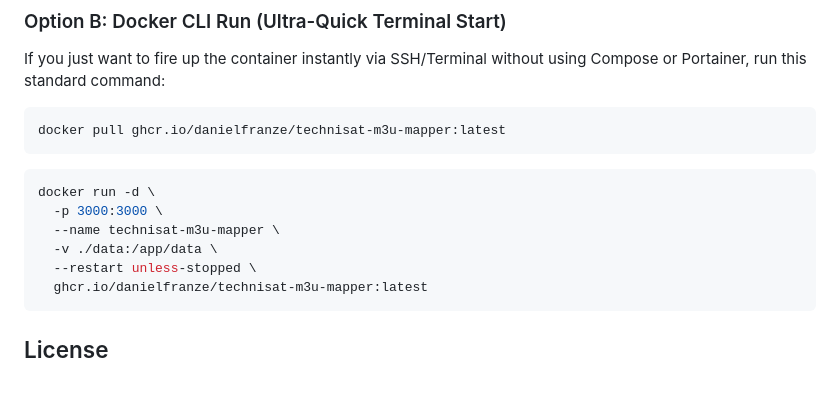
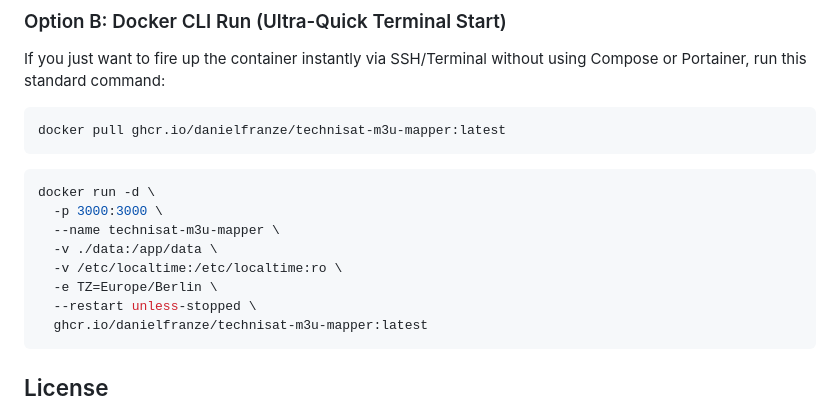
Before and after one commit to danielfranze/technimapper-m3u-proxy, a Markdown page: README.md, the part around the change. Rendered like a GitHub page; blank space fills up the shorter version.

Commit message:
Improve update timestamp

````diff
--- a/README.md
+++ b/README.md
@@ -73,6 +73,8 @@ docker run -d \
   -p 3000:3000 \
   --name technisat-m3u-mapper \
   -v ./data:/app/data \
+  -v /etc/localtime:/etc/localtime:ro \
+  -e TZ=Europe/Berlin \
   --restart unless-stopped \
   ghcr.io/danielfranze/technisat-m3u-mapper:latest
   ```
````
